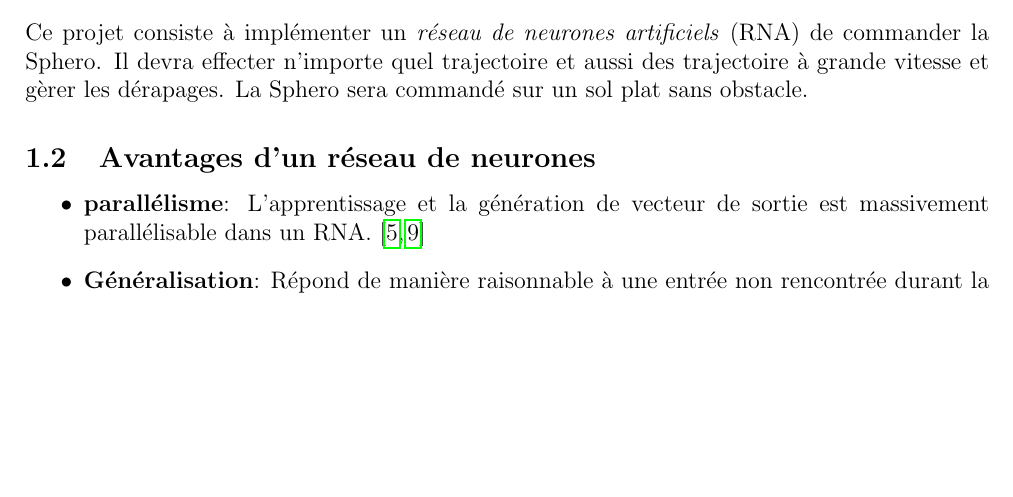
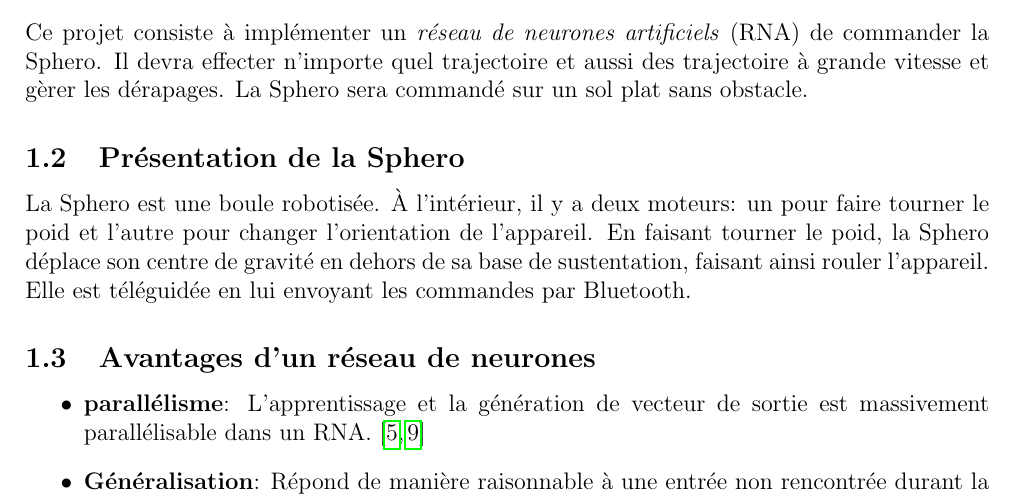
Before and after one commit to cyberjasse/spheroneuralnet, a LaTeX document (rapport/prerapport/prerapport.tex, which reads rapport/prerapport/introduction.tex): part of page 3 of 17, cut so that both start at the same text, the shorter picture padded with empty space. Compiled offline with pdfLaTeX.

Commit message:
Short presentation of Sphero in introduction

```diff
--- a/rapport/prerapport/introduction.tex
+++ b/rapport/prerapport/introduction.tex
@@ -3,6 +3,11 @@
 Ce projet consiste à implémenter un \emph{réseau de neurones artificiels} \hypertarget{rna}{(RNA)} de commander la Sphero.
 Il devra effecter n'importe quel trajectoire et aussi des trajectoire à grande vitesse et gèrer les dérapages.
 La Sphero sera commandé sur un sol plat sans obstacle.
+\subsection{Présentation de la Sphero}
+La Sphero est une boule robotisée.
+À l'intérieur, il y a deux moteurs: un pour faire tourner le poid et l'autre pour changer l'orientation de l'appareil.
+En faisant tourner le poid, la Sphero déplace son centre de gravité en dehors de sa base de sustentation, faisant ainsi rouler l'appareil.
+Elle est téléguidée en lui envoyant les commandes par Bluetooth.
 \subsection{Avantages d'un réseau de neurones}
 \begin{itemize}
  \item \textbf{parallélisme}: L'apprentissage et la génération de vecteur de sortie est massivement parallélisable dans un RNA.\cite{corelet,Haykin}
```
